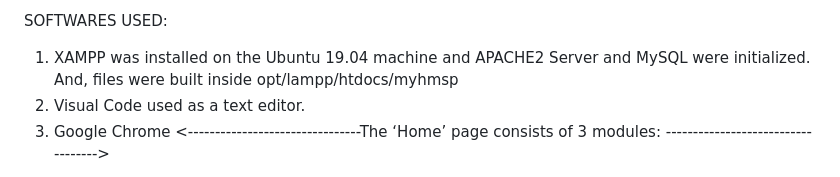
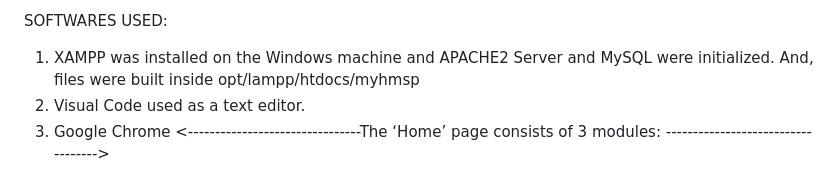
Before and after one commit to nitinjori/Hospital-Management-System, a Markdown page: README.md, the part around one of its changes. Rendered like a GitHub page.

```diff
--- a/README.md
+++ b/README.md
@@ -31,7 +31,7 @@ Steps to run the project in Machine:
 
 SOFTWARES USED:
 
-1) XAMPP was installed on the Ubuntu 19.04 machine and APACHE2 Server and MySQL were initialized. And, files were built inside opt/lampp/htdocs/myhmsp
+1) XAMPP was installed on the Windows machine and APACHE2 Server and MySQL were initialized. And, files were built inside opt/lampp/htdocs/myhmsp
 2) Visual Code used as a text editor.
 3) Google Chrome
 <--------------------------------The ‘Home’ page consists of 3 modules: ----------------------------------->
```
Also changed, not shown: other parts of README.md (+5 -0 lines).
